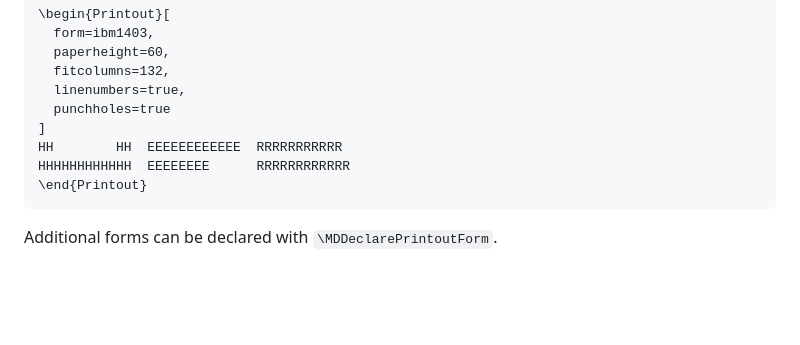
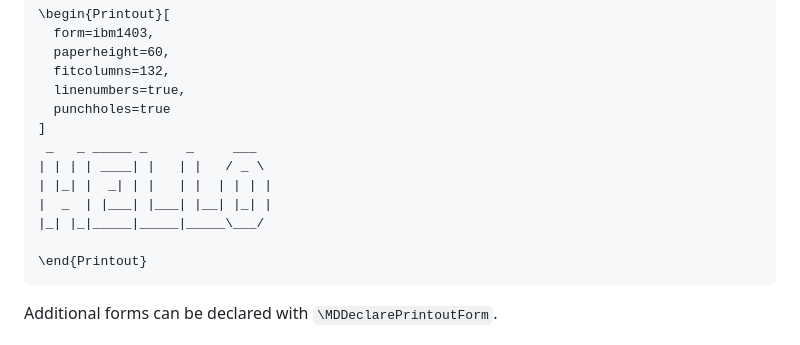
Before and after one commit to michael-deppe/mdlayout, a Markdown page: README.md, the part around the change. Drawn GitHub-style; blank space fills up the shorter version.

````diff
--- a/README.md
+++ b/README.md
@@ -155,8 +155,12 @@ logical width; the package reduces the monospaced font only when necessary.
   linenumbers=true,
   punchholes=true
 ]
-HH        HH  EEEEEEEEEEEE  RRRRRRRRRRR
-HHHHHHHHHHHH  EEEEEEEE      RRRRRRRRRRRR
+ _   _ _____ _     _     ___
+| | | | ____| |   | |   / _ \
+| |_| |  _| | |   | |  | | | |
+|  _  | |___| |___| |__| |_| |
+|_| |_|_____|_____|_____\___/
+
 \end{Printout}
 ```
 
````
